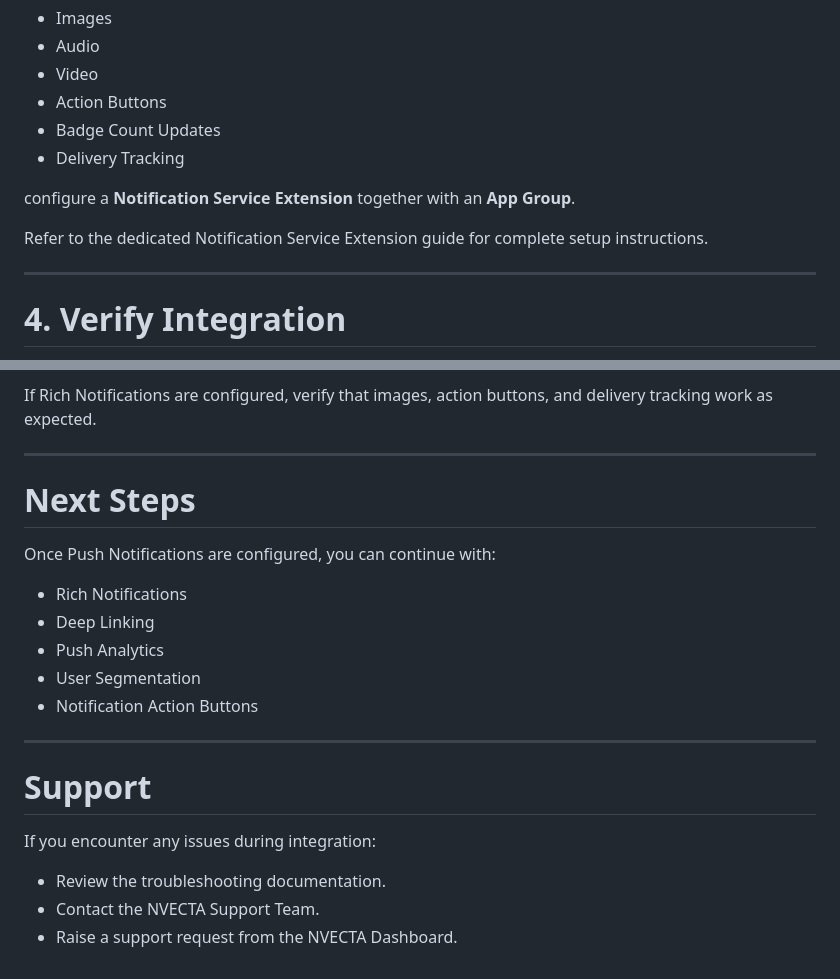
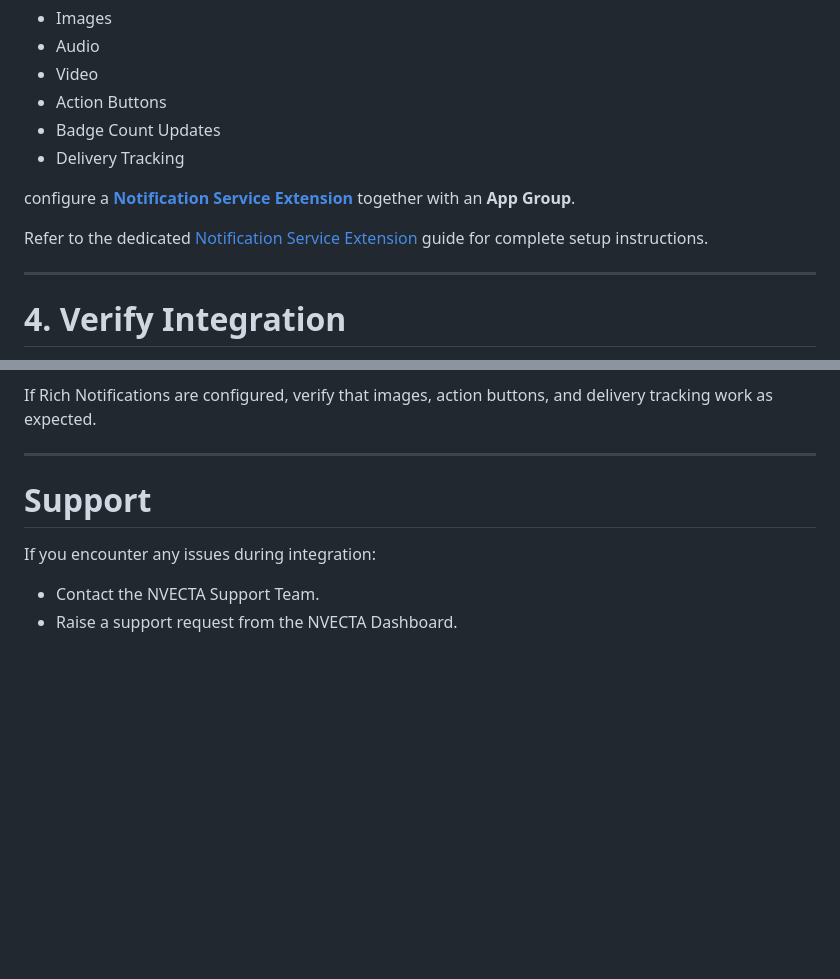
Before and after one commit to tagnpin/flutter_notifyvisitors, a Markdown page: docs/ios-push-integration.md, 2 parts joined by grey strips. Rendered like a GitHub page; blank space fills up the shorter version.

```diff
--- a/docs/ios-push-integration.md
+++ b/docs/ios-push-integration.md
@@ -280,9 +280,9 @@ To enable advanced notification features such as:
 - Badge Count Updates
 - Delivery Tracking
 
-configure a **Notification Service Extension** together with an **App Group**.
+configure a **[Notification Service Extension](/docs/ios-notification-service-extension.md)** together with an **App Group**.
 
-Refer to the dedicated Notification Service Extension guide for complete setup instructions.
+Refer to the dedicated [Notification Service Extension](/docs/ios-notification-service-extension.md) guide for complete setup instructions.
 
 ---
 
@@ -300,22 +300,9 @@ If Rich Notifications are configured, verify that images, action buttons, and de
 
 ---
 
-# Next Steps
-
-Once Push Notifications are configured, you can continue with:
-
-- Rich Notifications
-- Deep Linking
-- Push Analytics
-- User Segmentation
-- Notification Action Buttons
-
----
-
 # Support
 
 If you encounter any issues during integration:
 
-- Review the troubleshooting documentation.
 - Contact the NVECTA Support Team.
 - Raise a support request from the NVECTA Dashboard.
```
Also changed, not shown: docs/ios-notification-service-extension.md (+9 -0 lines), docs/ios-specific-integration.md (+5 -5 lines).
